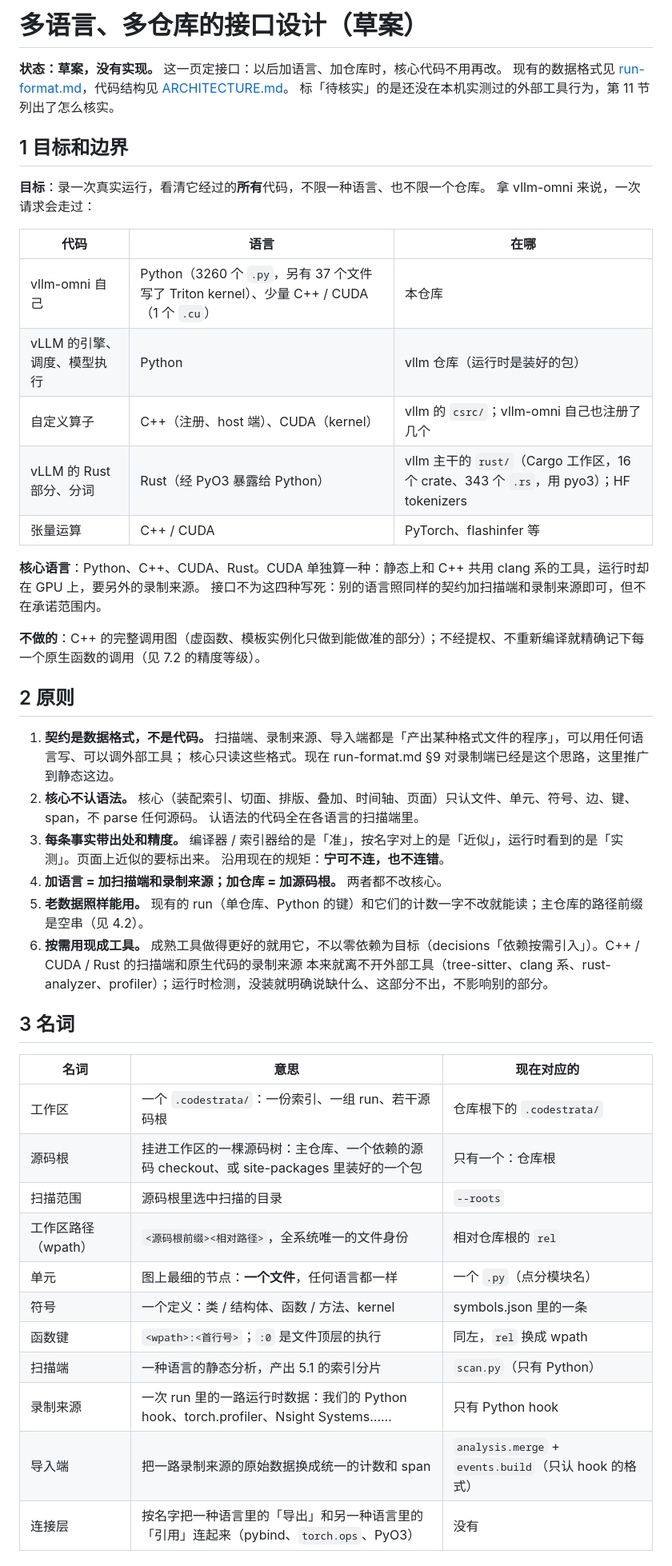
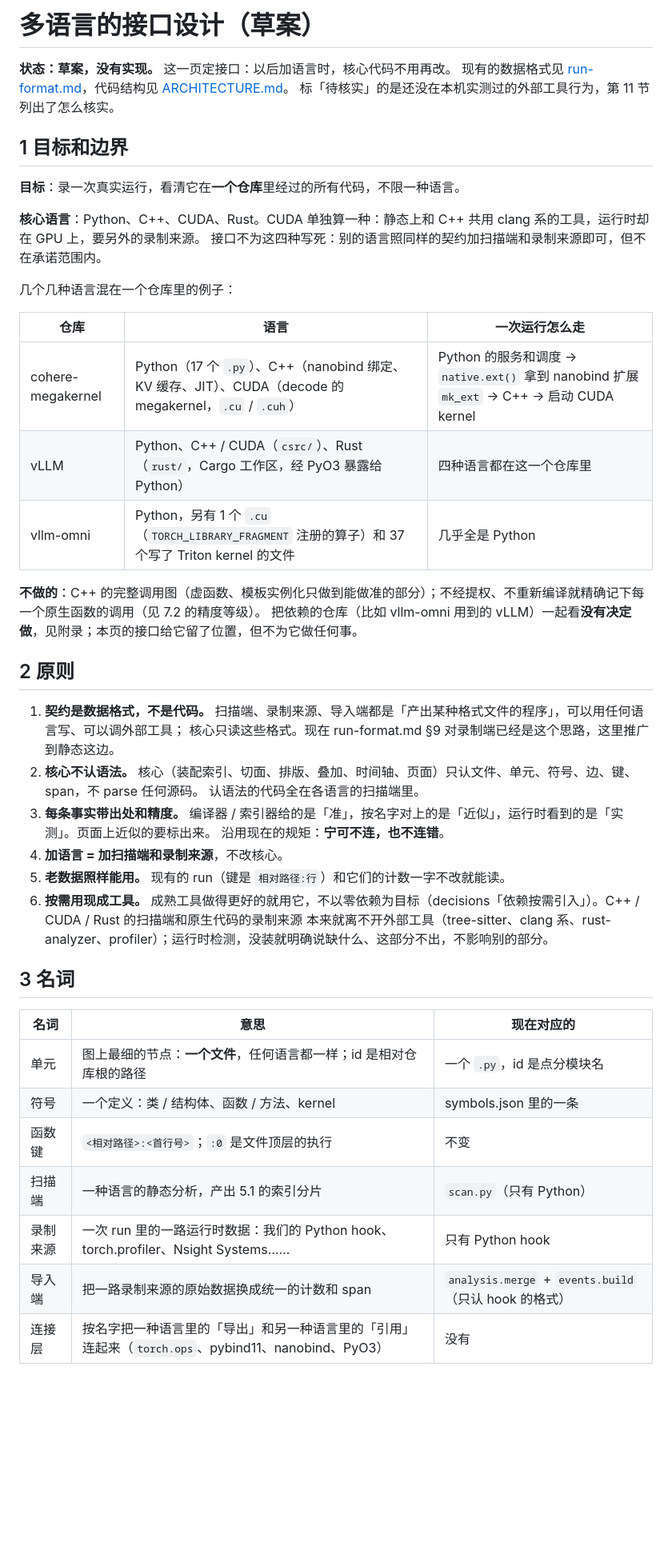
Before and after one commit to noviorlu/codestrata, a Markdown page: docs/design/multi-language.md, the part around one of its changes. Shown at 80% size. Drawn GitHub-style; blank space fills up the shorter version.

```diff
--- a/docs/design/multi-language.md
+++ b/docs/design/multi-language.md
@@ -1,26 +1,26 @@
-# 多语言、多仓库的接口设计（草案）
+# 多语言的接口设计（草案）
 
-**状态：草案，没有实现。** 这一页定接口：以后加语言、加仓库时，核心代码不用再改。
+**状态：草案，没有实现。** 这一页定接口：以后加语言时，核心代码不用再改。
 现有的数据格式见 [run-format.md](run-format.md)，代码结构见 [ARCHITECTURE.md](../ARCHITECTURE.md)。
 标「待核实」的是还没在本机实测过的外部工具行为，第 11 节列出了怎么核实。
 
 ## 1 目标和边界
 
-**目标**：录一次真实运行，看清它经过的**所有**代码，不限一种语言、也不限一个仓库。
-拿 vllm-omni 来说，一次请求会走过：
-
-| 代码 | 语言 | 在哪 |
-|---|---|---|
-| vllm-omni 自己 | Python（3260 个 `.py`，另有 37 个文件写了 Triton kernel）、少量 C++ / CUDA（1 个 `.cu`） | 本仓库 |
-| vLLM 的引擎、调度、模型执行 | Python | vllm 仓库（运行时是装好的包） |
-| 自定义算子 | C++（注册、host 端）、CUDA（kernel） | vllm 的 `csrc/`；vllm-omni 自己也注册了几个 |
-| vLLM 的 Rust 部分、分词 | Rust（经 PyO3 暴露给 Python） | vllm 主干的 `rust/`（Cargo 工作区，16 个 crate、343 个 `.rs`，用 pyo3）；HF tokenizers |
-| 张量运算 | C++ / CUDA | PyTorch、flashinfer 等 |
+**目标**：录一次真实运行，看清它在**一个仓库**里经过的所有代码，不限一种语言。
 
 **核心语言**：Python、C++、CUDA、Rust。CUDA 单独算一种：静态上和 C++ 共用 clang 系的工具，运行时却在 GPU 上，要另外的录制来源。
 接口不为这四种写死：别的语言照同样的契约加扫描端和录制来源即可，但不在承诺范围内。
 
+几个几种语言混在一个仓库里的例子：
+
+| 仓库 | 语言 | 一次运行怎么走 |
+|---|---|---|
+| cohere-megakernel | Python（17 个 `.py`）、C++（nanobind 绑定、KV 缓存、JIT）、CUDA（decode 的 megakernel，`.cu` / `.cuh`） | Python 的服务和调度 → `native.ext()` 拿到 nanobind 扩展 `mk_ext` → C++ → 启动 CUDA kernel |
+| vLLM | Python、C++ / CUDA（`csrc/`）、Rust（`rust/`，Cargo 工作区，经 PyO3 暴露给 Python） | 四种语言都在这一个仓库里 |
+| vllm-omni | Python，另有 1 个 `.cu`（`TORCH_LIBRARY_FRAGMENT` 注册的算子）和 37 个写了 Triton kernel 的文件 | 几乎全是 Python |
+
 **不做的**：C++ 的完整调用图（虚函数、模板实例化只做到能做准的部分）；不经提权、不重新编译就精确记下每一个原生函数的调用（见 7.2 的精度等级）。
+把依赖的仓库（比如 vllm-omni 用到的 vLLM）一起看**没有决定做**，见附录；本页的接口给它留了位置，但不为它做任何事。
 
 ## 2 原则
 
@@ -30,8 +30,8 @@
    认语法的代码全在各语言的扫描端里。
 3. **每条事实带出处和精度。** 编译器 / 索引器给的是「准」，按名字对上的是「近似」，运行时看到的是「实测」。页面上近似的要标出来。
    沿用现在的规矩：**宁可不连，也不连错**。
-4. **加语言 = 加扫描端和录制来源；加仓库 = 加源码根。** 两者都不改核心。
-5. **老数据照样能用。** 现有的 run（单仓库、Python 的键）和它们的计数一字不改就能读；主仓库的路径前缀是空串（见 4.2）。
+4. **加语言 = 加扫描端和录制来源**，不改核心。
+5. **老数据照样能用。** 现有的 run（键是 `相对路径:行`）和它们的计数一字不改就能读。
 6. **按需用现成工具。** 成熟工具做得更好的就用它，不以零依赖为目标（decisions「依赖按需引入」）。C++ / CUDA / Rust 的扫描端和原生代码的录制来源
    本来就离不开外部工具（tree-sitter、clang 系、rust-analyzer、profiler）；运行时检测，没装就明确说缺什么、这部分不出，不影响别的部分。
 
@@ -39,15 +39,11 @@
 
 | 名词 | 意思 | 现在对应的 |
 |---|---|---|
-| 工作区 | 一个 `.codestrata/`：一份索引、一组 run、若干源码根 | 仓库根下的 `.codestrata/` |
-| 源码根 | 挂进工作区的一棵源码树：主仓库、一个依赖的源码 checkout、或 site-packages 里装好的一个包 | 只有一个：仓库根 |
-| 扫描范围 | 源码根里选中扫描的目录 | `--roots` |
-| 工作区路径（wpath） | `<源码根前缀><相对路径>`，全系统唯一的文件身份 | 相对仓库根的 `rel` |
-| 单元 | 图上最细的节点：**一个文件**，任何语言都一样 | 一个 `.py`（点分模块名） |
+| 单元 | 图上最细的节点：**一个文件**，任何语言都一样；id 是相对仓库根的路径 | 一个 `.py`，id 是点分模块名 |
 | 符号 | 一个定义：类 / 结构体、函数 / 方法、kernel | symbols.json 里的一条 |
-| 函数键 | `<wpath>:<首行号>`；`:0` 是文件顶层的执行 | 同左，`rel` 换成 wpath |
+| 函数键 | `<相对路径>:<首行号>`；`:0` 是文件顶层的执行 | 不变 |
 | 扫描端 | 一种语言的静态分析，产出 5.1 的索引分片 | `scan.py`（只有 Python） |
 | 录制来源 | 一次 run 里的一路运行时数据：我们的 Python hook、torch.profiler、Nsight Systems…… | 只有 Python hook |
 | 导入端 | 把一路录制来源的原始数据换成统一的计数和 span | `analysis.merge` + `events.build`（只认 hook 的格式） |
-| 连接层 | 按名字把一种语言里的「导出」和另一种语言里的「引用」连起来（pybind、`torch.ops`、PyO3） | 没有 |
+| 连接层 | 按名字把一种语言里的「导出」和另一种语言里的「引用」连起来（`torch.ops`、pybind11、nanobind、PyO3） | 没有 |
 
```
Also changed, not shown: other parts of docs/design/multi-language.md (+72 -98 lines), docs/ARCHITECTURE.md (+1 -1 lines).
